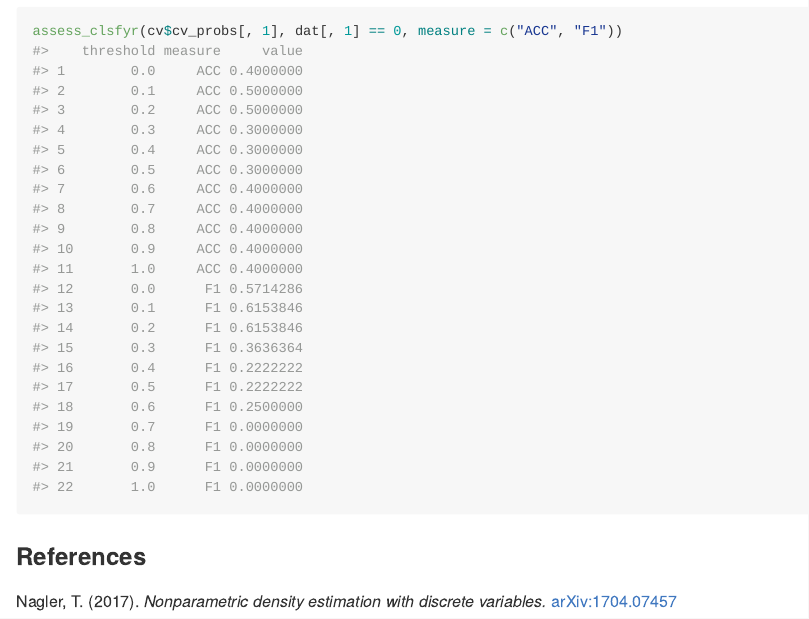
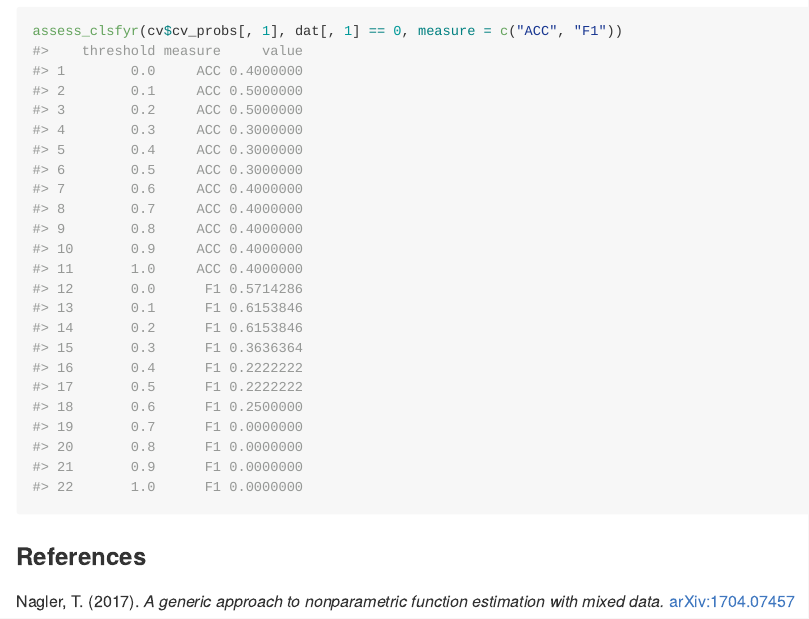
Before and after one commit to tnagler/jdify, an R Markdown document (README.Rmd): the page in a window 1100 px wide, from 1760 px down. The pictures show the output file README.md that the author committed with the source, drawn offline in the style of GitHub; badge pictures from the web are left out.

Commit message:
fix reference

```diff
--- a/README.Rmd
+++ b/README.Rmd
@@ -103,5 +103,6 @@ assess_clsfyr(cv$cv_probs[, 1], dat[, 1] == 0, measure = c("ACC", "F1"))
 
 ### References
 
-Nagler, T. (2017). *Nonparametric density estimation with discrete variables.*
+Nagler, T. (2017).
+*A generic approach to nonparametric function estimation with mixed data.*
 [arXiv:1704.07457](https://arxiv.org/abs/1704.07457)
```
Also changed, not shown: R/cv_jdify.R (+1 -1 lines), R/jdify-package.R (+1 -1 lines), R/jdify.R (+1 -1 lines), README.md, 9 other files.
